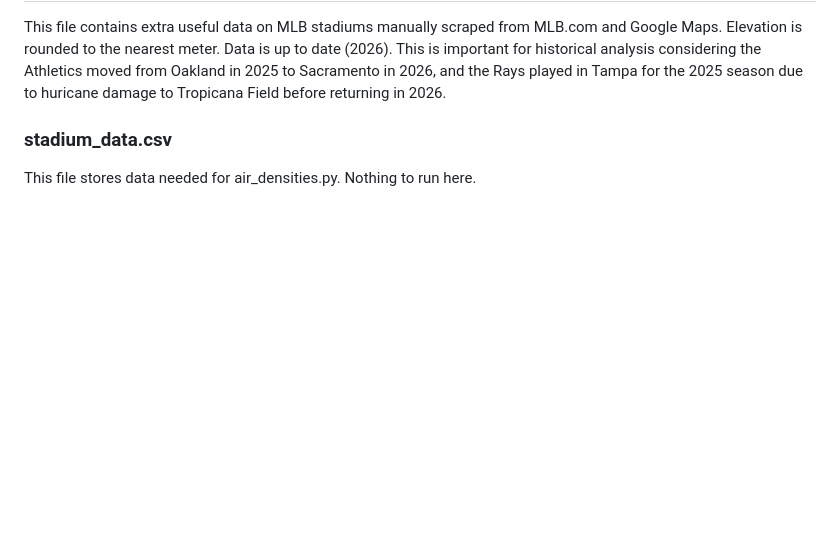
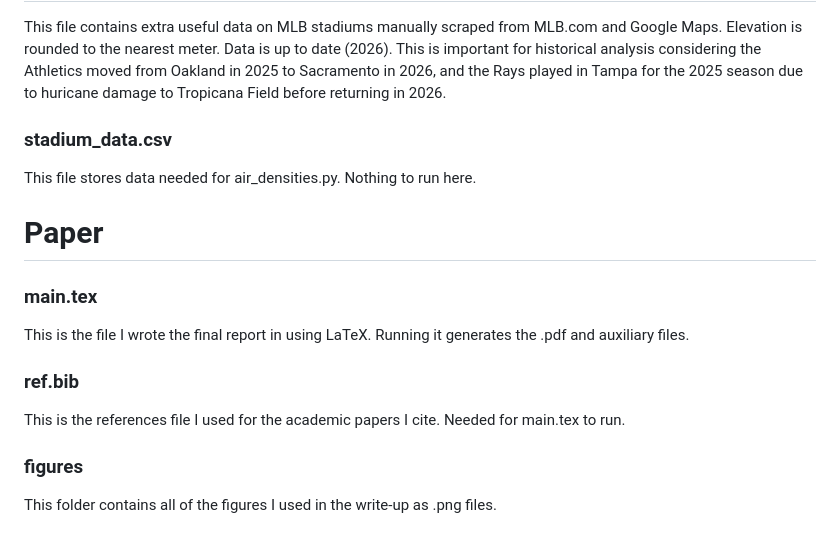
Before and after one commit to brodiemonohan/MLB-in-Seattle, a Markdown page: README.md, the part around the change. Rendered like a GitHub page; blank space fills up the shorter version.

```diff
--- a/README.md
+++ b/README.md
@@ -63,3 +63,17 @@ This file contains extra useful data on MLB stadiums manually scraped from MLB.c
 ### stadium_data.csv
 
 This file stores data needed for air_densities.py. Nothing to run here.
+
+# Paper
+
+### main.tex
+
+This is the file I wrote the final report in using LaTeX. Running it generates the .pdf and auxiliary files.
+
+### ref.bib
+
+This is the references file I used for the academic papers I cite. Needed for main.tex to run.
+
+### figures
+
+This folder contains all of the figures I used in the write-up as .png files.
```
